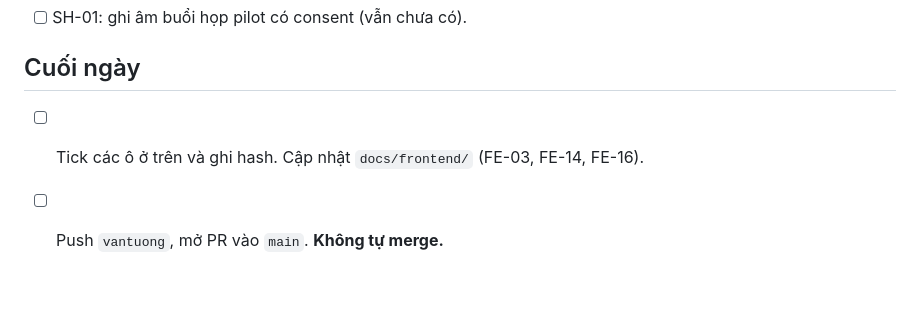
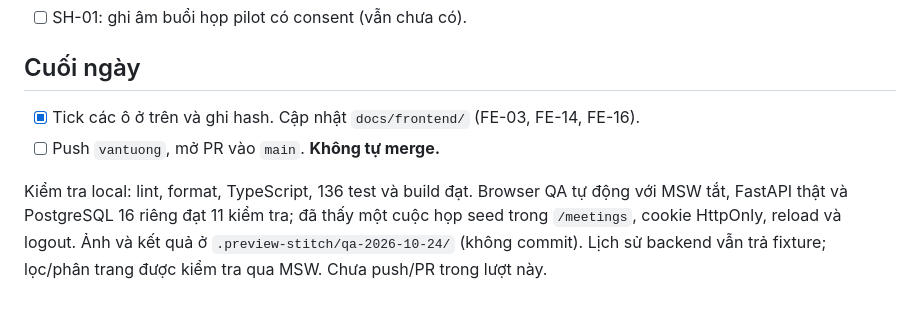
Before and after one commit to TAINGUYENVAN0507/SE2026_Codex, a Markdown page: tasks/2026-10-24/member-a.md, the part around one of its changes. GitHub-like rendering.

```diff
--- a/tasks/2026-10-24/member-a.md
+++ b/tasks/2026-10-24/member-a.md
@@ -91,5 +91,11 @@ PR #19 đã được merge (`2ab123b`).
 
 ## Cuối ngày
 
-- [ ] Tick các ô ở trên và ghi hash. Cập nhật `docs/frontend/` (FE-03, FE-14, FE-16).
+- [x] Tick các ô ở trên và ghi hash. Cập nhật `docs/frontend/` (FE-03, FE-14, FE-16).
 - [ ] Push `vantuong`, mở PR vào `main`. **Không tự merge.**
+
+Kiểm tra local: lint, format, TypeScript, 136 test và build đạt. Browser QA tự
+động với MSW tắt, FastAPI thật và PostgreSQL 16 riêng đạt 11 kiểm tra; đã thấy
+một cuộc họp seed trong `/meetings`, cookie HttpOnly, reload và logout. Ảnh và
+kết quả ở `.preview-stitch/qa-2026-10-24/` (không commit). Lịch sử backend vẫn
+trả fixture; lọc/phân trang được kiểm tra qua MSW. Chưa push/PR trong lượt này.
```
Also changed, not shown: other parts of tasks/2026-10-24/member-a.md (+10 -10 lines).
